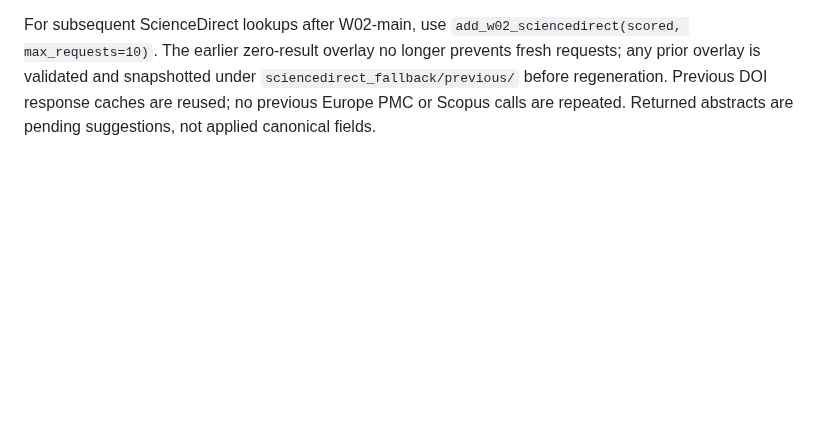
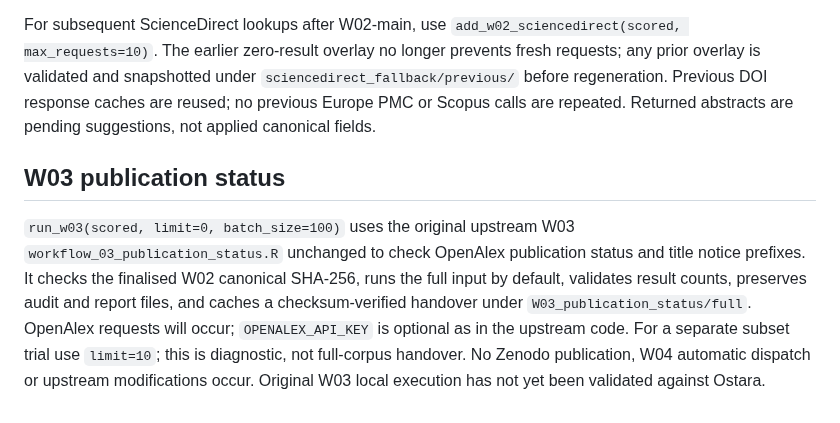
Before and after one commit to nealhaddaway/evidencelandscaper, a Markdown page: README.md, the part around the change. GitHub-like rendering; blank space fills up the shorter version.

Commit message:
Document W03 status surveillance, OpenAlex calls and local validation

```diff
--- a/README.md
+++ b/README.md
@@ -176,3 +176,7 @@ Use `continue_w01(scored, run_llm=TRUE, model="gpt-5.6")` after a successful ful
 `prepare_w02(scored)` reconstructs a 196-record canonical input from finalised W01 clusters and all 512 source manifestations, preserving W01 provenance. `run_w02_main(scored)` calls the unchanged upstream W02-main Europe PMC and Scopus enrichment algorithm using `SCOPUS_API_TOKEN` and `SCOPUS_INSTTOKEN`; successful outputs are cached and checksummed. `add_w02_sciencedirect(scored, max_requests=0)` checks only records still lacking abstracts after W02-main, reuses ScienceDirect DOI caches from the earlier test, and optionally performs bounded `META_ABS` retrieval. Its suggestions are separate and require identity review before acceptance. All source records and W01 clusters are read-only. Original W02 batch planning, patch application, Shiny enrichment adjudication and final W02 output reconciliation are not yet wired into the local package; do not treat the ScienceDirect suggestion file as accepted enrichment. This implementation has not been run on local Ostara data.
 
 For subsequent ScienceDirect lookups after W02-main, use `add_w02_sciencedirect(scored, max_requests=10)`. The earlier zero-result overlay no longer prevents fresh requests; any prior overlay is validated and snapshotted under `sciencedirect_fallback/previous/` before regeneration. Previous DOI response caches are reused; no previous Europe PMC or Scopus calls are repeated. Returned abstracts are pending suggestions, not applied canonical fields.
+
+## W03 publication status
+
+`run_w03(scored, limit=0, batch_size=100)` uses the original upstream W03 `workflow_03_publication_status.R` unchanged to check OpenAlex publication status and title notice prefixes. It checks the finalised W02 canonical SHA-256, runs the full input by default, validates result counts, preserves audit and report files, and caches a checksum-verified handover under `W03_publication_status/full`. OpenAlex requests will occur; `OPENALEX_API_KEY` is optional as in the upstream code. For a separate subset trial use `limit=10`; this is diagnostic, not full-corpus handover. No Zenodo publication, W04 automatic dispatch or upstream modifications occur. Original W03 local execution has not yet been validated against Ostara.
```
